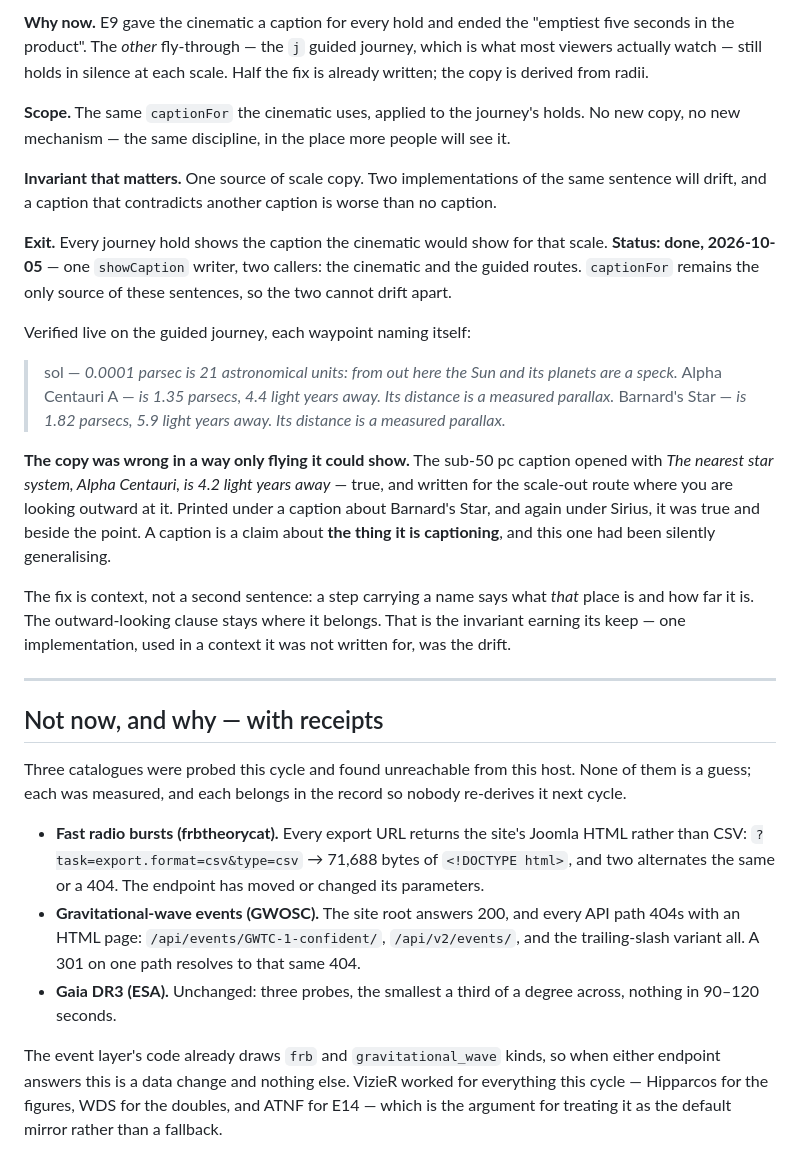
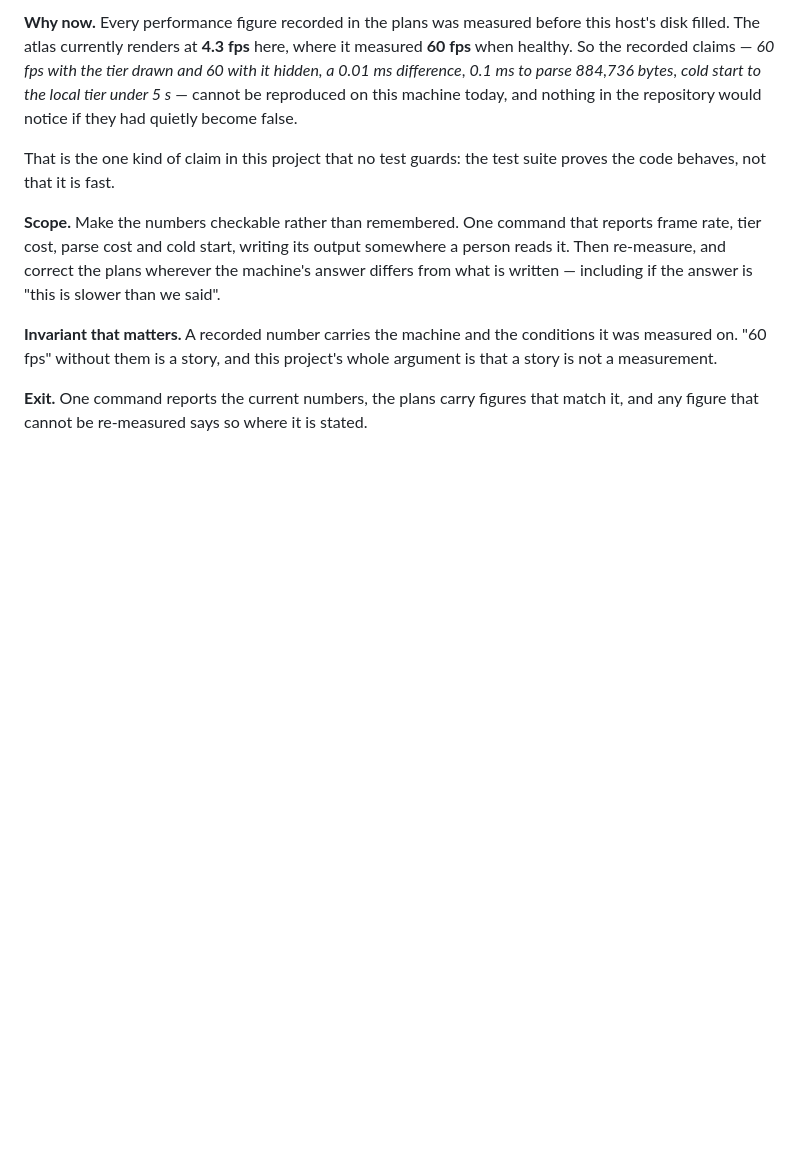
Before and after one commit to abdshomad/3d-universe, a Markdown page: plans/next-enhancements.md, the part around one of its changes. Drawn GitHub-style; blank space fills up the shorter version.

```diff
--- a/plans/next-enhancements.md
+++ b/plans/next-enhancements.md
@@ -97,52 +76,21 @@ to close.
 
-**Why now.** E9 gave the cinematic a caption for every hold and ended the "emptiest five seconds in the
-product". The *other* fly-through — the `j` guided journey, which is what most viewers actually watch —
-still holds in silence at each scale. Half the fix is already written; the copy is derived from radii.
+**Why now.** Every performance figure recorded in the plans was measured before this host's disk filled.
+The atlas currently renders at **4.3 fps** here, where it measured **60 fps** when healthy. So the
+recorded claims — *60 fps with the tier drawn and 60 with it hidden, a 0.01 ms difference*, *0.1 ms to
+parse 884,736 bytes*, *cold start to the local tier under 5 s* — cannot be reproduced on this machine
+today, and nothing in the repository would notice if they had quietly become false.
 
-**Scope.** The same `captionFor` the cinematic uses, applied to the journey's holds. No new copy, no new
-mechanism — the same discipline, in the place more people will see it.
+That is the one kind of claim in this project that no test guards: the test suite proves the code
+behaves, not that it is fast.
 
-**Invariant that matters.** One source of scale copy. Two implementations of the same sentence will
-drift, and a caption that contradicts another caption is worse than no caption.
+**Scope.** Make the numbers checkable rather than remembered. One command that reports frame rate,
+tier cost, parse cost and cold start, writing its output somewhere a person reads it. Then re-measure,
+and correct the plans wherever the machine's answer differs from what is written — including if the
+answer is "this is slower than we said".
 
-**Exit.** Every journey hold shows the caption the cinematic would show for that scale.
-**Status: done, 2026-10-05** — one `showCaption` writer, two callers: the cinematic and the guided
-routes. `captionFor` remains the only source of these sentences, so the two cannot drift apart.
+**Invariant that matters.** A recorded number carries the machine and the conditions it was measured on.
+"60 fps" without them is a story, and this project's whole argument is that a story is not a
+measurement.
 
-Verified live on the guided journey, each waypoint naming itself:
-
-> sol — *0.0001 parsec is 21 astronomical units: from out here the Sun and its planets are a speck.*
-> Alpha Centauri A — *is 1.35 parsecs, 4.4 light years away. Its distance is a measured parallax.*
-> Barnard's Star — *is 1.82 parsecs, 5.9 light years away. Its distance is a measured parallax.*
-
-**The copy was wrong in a way only flying it could show.** The sub-50 pc caption opened with *The
-nearest star system, Alpha Centauri, is 4.2 light years away* — true, and written for the scale-out
-route where you are looking outward at it. Printed under a caption about Barnard's Star, and again
-under Sirius, it was true and beside the point. A caption is a claim about **the thing it is
-captioning**, and this one had been silently generalising.
-
-The fix is context, not a second sentence: a step carrying a name says what *that* place is and how far
-it is. The outward-looking clause stays where it belongs. That is the invariant earning its keep — one
-implementation, used in a context it was not written for, was the drift.
-
-
----
-
-## Not now, and why — with receipts
-
-Three catalogues were probed this cycle and found unreachable from this host. None of them is a guess;
-each was measured, and each belongs in the record so nobody re-derives it next cycle.
-
-- **Fast radio bursts (frbtheorycat).** Every export URL returns the site's Joomla HTML rather than
-  CSV: `?task=export.format=csv&type=csv` → 71,688 bytes of `<!DOCTYPE html>`, and two alternates the
-  same or a 404. The endpoint has moved or changed its parameters.
-- **Gravitational-wave events (GWOSC).** The site root answers 200, and every API path 404s with an
-  HTML page: `/api/events/GWTC-1-confident/`, `/api/v2/events/`, and the trailing-slash variant all.
-  A 301 on one path resolves to that same 404.
-- **Gaia DR3 (ESA).** Unchanged: three probes, the smallest a third of a degree across, nothing in
-  90–120 seconds.
-
-The event layer's code already draws `frb` and `gravitational_wave` kinds, so when either endpoint
-answers this is a data change and nothing else. VizieR worked for everything this cycle — Hipparcos for
-the figures, WDS for the doubles, and ATNF for E14 — which is the argument for treating it as the
-default mirror rather than a fallback.
+**Exit.** One command reports the current numbers, the plans carry figures that match it, and any
+figure that cannot be re-measured says so where it is stated.
```
Also changed, not shown: other parts of plans/next-enhancements.md (+46 -67 lines).
